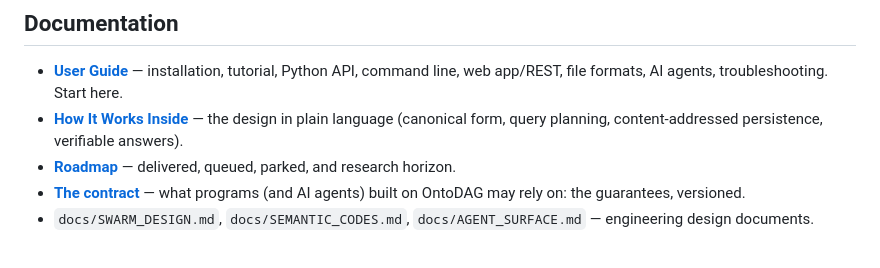
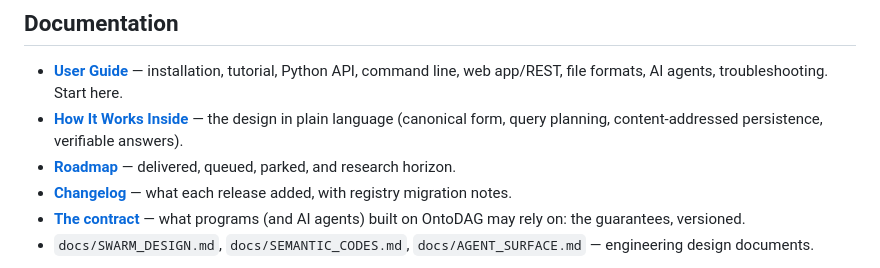
Before and after one commit to petfold/ontodag, a Markdown page: README.md, the part around the change. GitHub-like rendering.

```diff
--- a/README.md
+++ b/README.md
@@ -13,6 +13,7 @@ Associative memory and categories based on a directed acyclic graph data structu
 - **[How It Works Inside](docs/HOW_IT_WORKS.md)** — the design in plain language
   (canonical form, query planning, content-addressed persistence, verifiable answers).
 - **[Roadmap](docs/ROADMAP.md)** — delivered, queued, parked, and research horizon.
+- **[Changelog](CHANGELOG.md)** — what each release added, with registry migration notes.
 - **[The contract](docs/CONTRACT.md)** — what programs (and AI agents) built on
   OntoDAG may rely on: the guarantees, versioned.
 - `docs/SWARM_DESIGN.md`, `docs/SEMANTIC_CODES.md`, `docs/AGENT_SURFACE.md` —
```
Also changed, not shown: CHANGELOG.md (added, +211 -0 lines), CLAUDE.md (+1 -1 lines).
